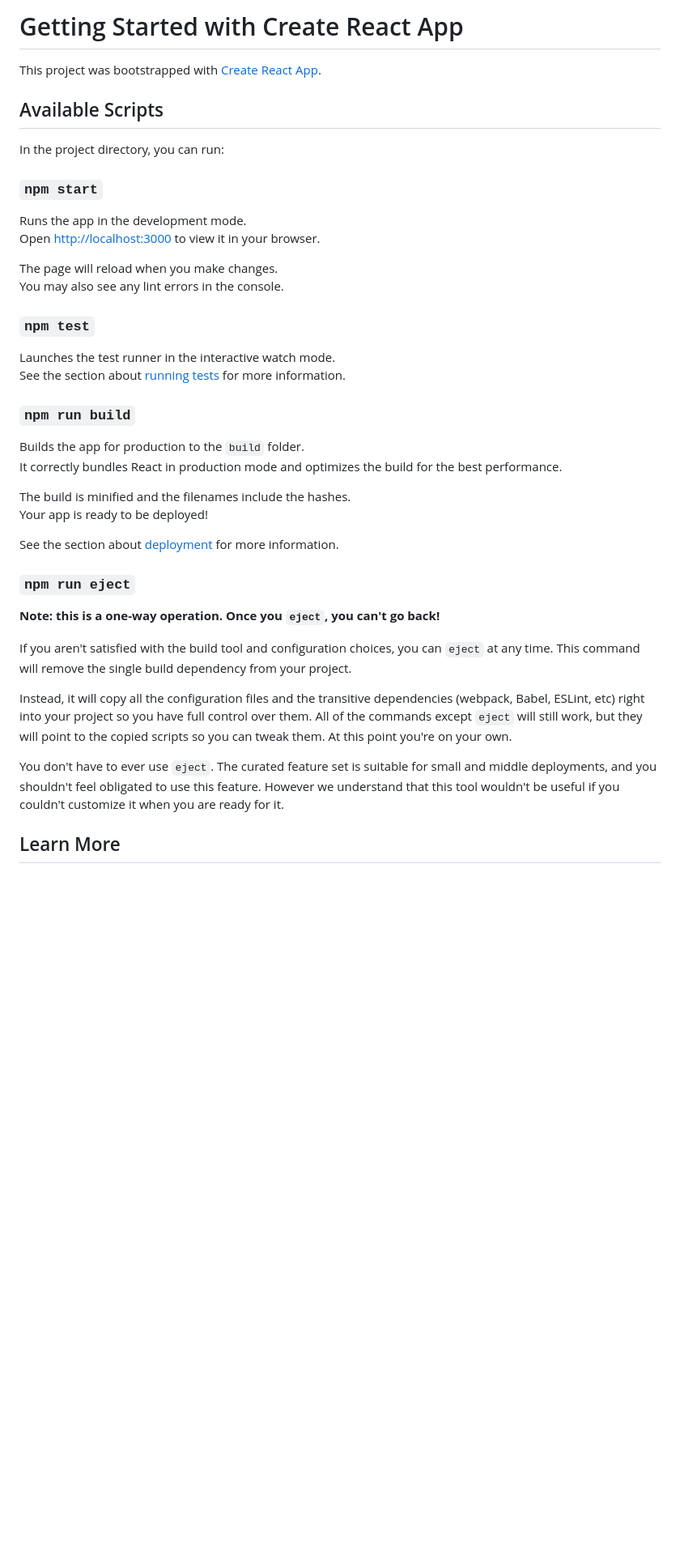
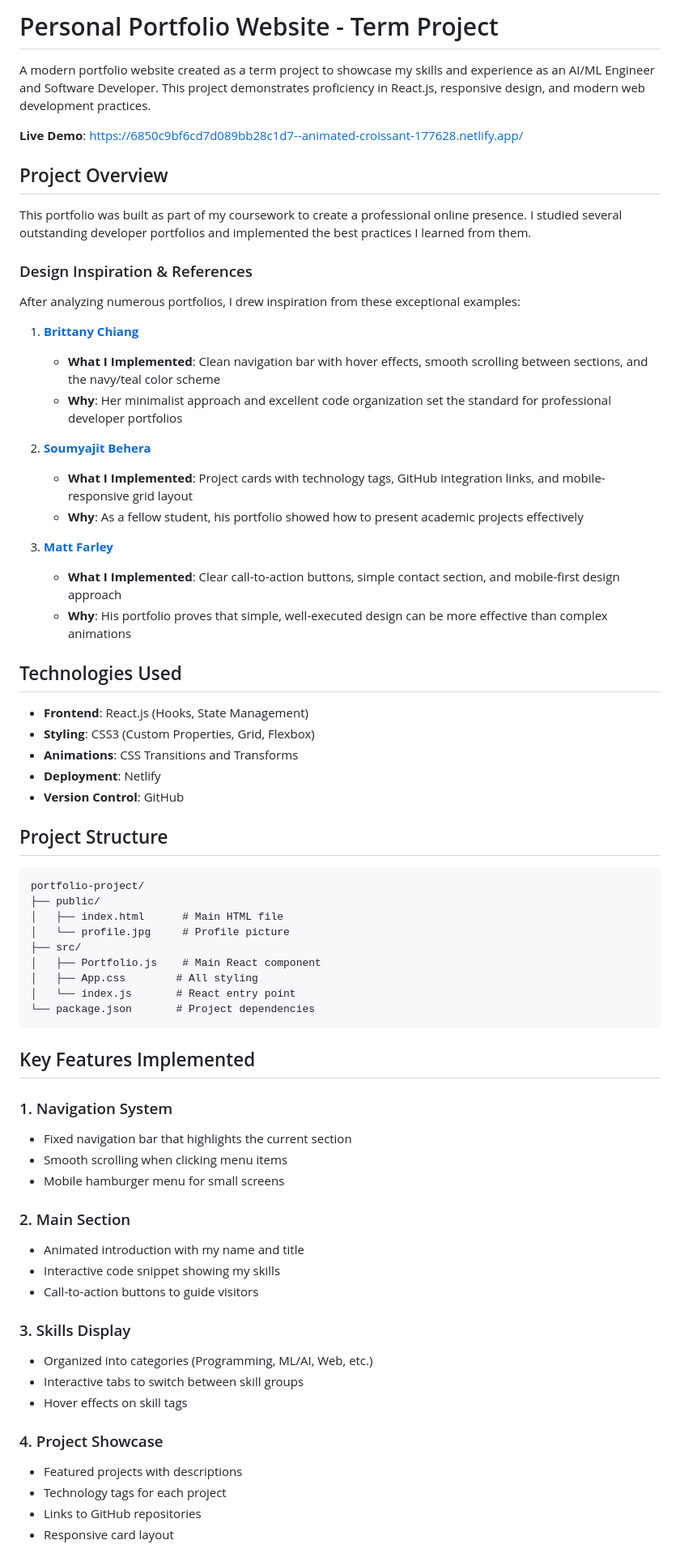
Before and after one commit to gaganv007/my-portfolio, a Markdown page: README.md, the part around one of its changes. Shown at 81% size. Rendered like a GitHub page; blank space fills up the shorter version.

````diff
--- a/README.md
+++ b/README.md
@@ -1,43 +1,71 @@
-# Getting Started with Create React App
+# Personal Portfolio Website - Term Project
 
-This project was bootstrapped with [Create React App](https://github.com/facebook/create-react-app).
+A modern portfolio website created as a term project to showcase my skills and experience as an AI/ML Engineer and Software Developer. This project demonstrates proficiency in React.js, responsive design, and modern web development practices.
 
-## Available Scripts
+**Live Demo**: [https://6850c9bf6cd7d089bb28c1d7--animated-croissant-177628.netlify.app/](https://6850c9bf6cd7d089bb28c1d7--animated-croissant-177628.netlify.app/)
 
-In the project directory, you can run:
+## Project Overview
 
-### `npm start`
+This portfolio was built as part of my coursework to create a professional online presence. I studied several outstanding developer portfolios and implemented the best practices I learned from them.
 
-Runs the app in the development mode.\
-Open [http://localhost:3000](http://localhost:3000) to view it in your browser.
+### Design Inspiration & References
 
-The page will reload when you make changes.\
-You may also see any lint errors in the console.
+After analyzing numerous portfolios, I drew inspiration from these exceptional examples:
 
-### `npm test`
+1. **[Brittany Chiang](https://brittanychiang.com/)**
+   - **What I Implemented**: Clean navigation bar with hover effects, smooth scrolling between sections, and the navy/teal color scheme
+   - **Why**: Her minimalist approach and excellent code organization set the standard for professional developer portfolios
 
-Launches the test runner in the interactive watch mode.\
-See the section about [running tests](https://facebook.github.io/create-react-app/docs/running-tests) for more information.
+2. **[Soumyajit Behera](https://soumyajit.vercel.app/)**
+   - **What I Implemented**: Project cards with technology tags, GitHub integration links, and mobile-responsive grid layout
+   - **Why**: As a fellow student, his portfolio showed how to present academic projects effectively
 
-### `npm run build`
+3. **[Matt Farley](https://mattfarley.ca/)**
+   - **What I Implemented**: Clear call-to-action buttons, simple contact section, and mobile-first design approach
+   - **Why**: His portfolio proves that simple, well-executed design can be more effective than complex animations
 
-Builds the app for production to the `build` folder.\
-It correctly bundles React in production mode and optimizes the build for the best performance.
+## Technologies Used
 
-The build is minified and the filenames include the hashes.\
-Your app is ready to be deployed!
+- **Frontend**: React.js (Hooks, State Management)
+- **Styling**: CSS3 (Custom Properties, Grid, Flexbox)
+- **Animations**: CSS Transitions and Transforms
+- **Deployment**: Netlify
+- **Version Control**: GitHub
 
-See the section about [deployment](https://facebook.github.io/create-react-app/docs/deployment) for more information.
+## Project Structure
 
-### `npm run eject`
+```
+portfolio-project/
+├── public/
+│   ├── index.html      # Main HTML file
+│   └── profile.jpg     # Profile picture
+├── src/
+│   ├── Portfolio.js    # Main React component
+│   ├── App.css        # All styling
+│   └── index.js       # React entry point
+└── package.json       # Project dependencies
+```
 
-**Note: this is a one-way operation. Once you `eject`, you can't go back!**
+## Key Features Implemented
 
-If you aren't satisfied with the build tool and configuration choices, you can `eject` at any time. This command will remove the single build dependency from your project.
+### 1. Navigation System
+- Fixed navigation bar that highlights the current section
+- Smooth scrolling when clicking menu items
+- Mobile hamburger menu for small screens
 
-Instead, it will copy all the configuration files and the transitive dependencies (webpack, Babel, ESLint, etc) right into your project so you have full control over them. All of the commands except `eject` will still work, but they will point to the copied scripts so you can tweak them. At this point you're on your own.
+### 2. Main Section
+- Animated introduction with my name and title
+- Interactive code snippet showing my skills
+- Call-to-action buttons to guide visitors
 
-You don't have to ever use `eject`. The curated feature set is suitable for small and middle deployments, and you shouldn't feel obligated to use this feature. However we understand that this tool wouldn't be useful if you couldn't customize it when you are ready for it.
+### 3. Skills Display
+- Organized into categories (Programming, ML/AI, Web, etc.)
+- Interactive tabs to switch between skill groups
+- Hover effects on skill tags
 
-## Learn More
+### 4. Project Showcase
+- Featured projects with descriptions
+- Technology tags for each project
+- Links to GitHub repositories
+- Responsive card layout
 
````
Also changed, not shown: other parts of README.md (+78 -14 lines).
